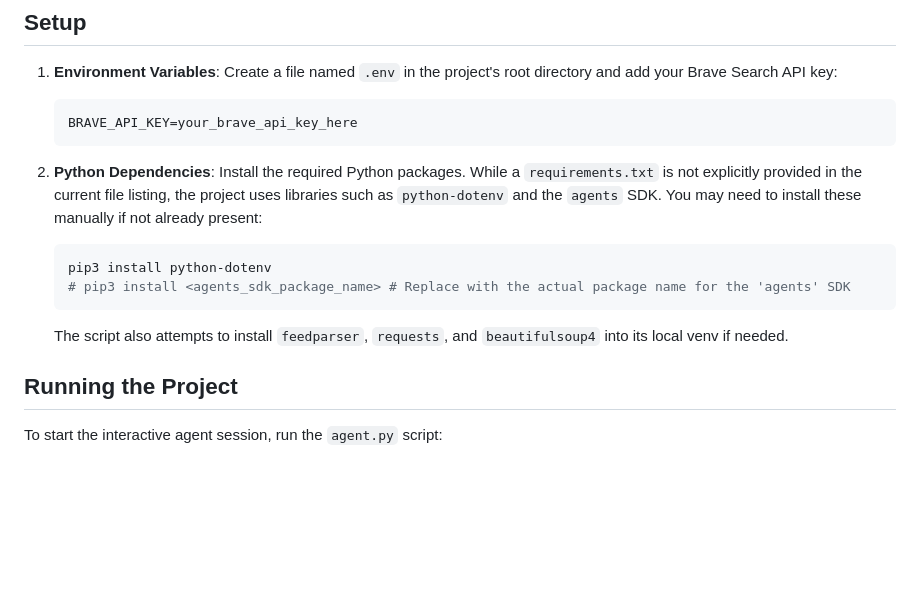
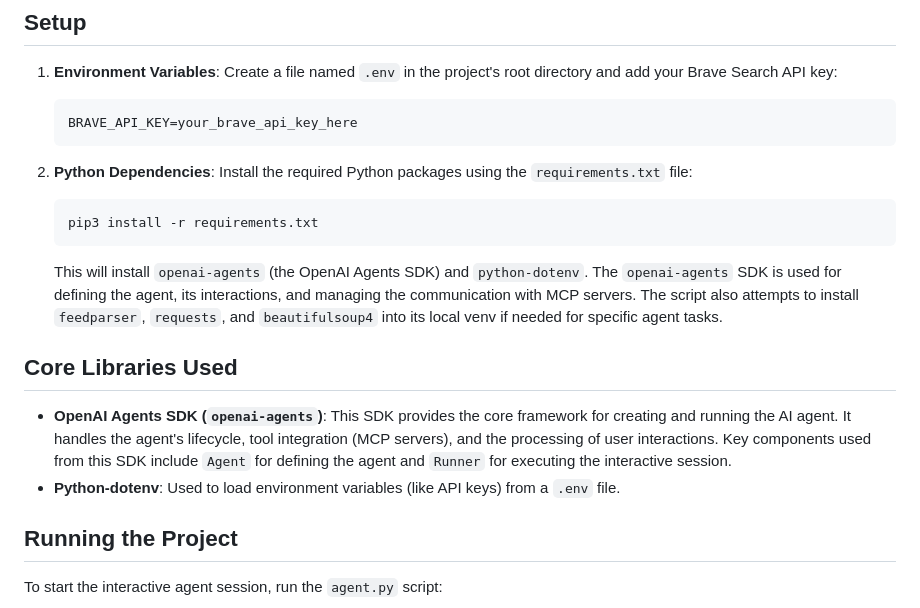
Before and after one commit to artsnoob/openaisdkmcp, a Markdown page: README.md, the part around the change. GitHub-like rendering; blank space fills up the shorter version.

````diff
--- a/README.md
+++ b/README.md
@@ -37,12 +37,18 @@ Before running the project, ensure you have the following installed:
     ```
 
 2.  **Python Dependencies**:
-    Install the required Python packages. While a `requirements.txt` is not explicitly provided in the current file listing, the project uses libraries such as `python-dotenv` and the `agents` SDK. You may need to install these manually if not already present:
+    Install the required Python packages using the `requirements.txt` file:
     ```bash
-    pip3 install python-dotenv
-    # pip3 install <agents_sdk_package_name> # Replace with the actual package name for the 'agents' SDK
+    pip3 install -r requirements.txt
     ```
-    The script also attempts to install `feedparser`, `requests`, and `beautifulsoup4` into its local venv if needed.
+    This will install `openai-agents` (the OpenAI Agents SDK) and `python-dotenv`.
+    The `openai-agents` SDK is used for defining the agent, its interactions, and managing the communication with MCP servers.
+    The script also attempts to install `feedparser`, `requests`, and `beautifulsoup4` into its local venv if needed for specific agent tasks.
+
+## Core Libraries Used
+
+*   **OpenAI Agents SDK (`openai-agents`)**: This SDK provides the core framework for creating and running the AI agent. It handles the agent's lifecycle, tool integration (MCP servers), and the processing of user interactions. Key components used from this SDK include `Agent` for defining the agent and `Runner` for executing the interactive session.
+*   **Python-dotenv**: Used to load environment variables (like API keys) from a `.env` file.
 
 ## Running the Project
 
````
